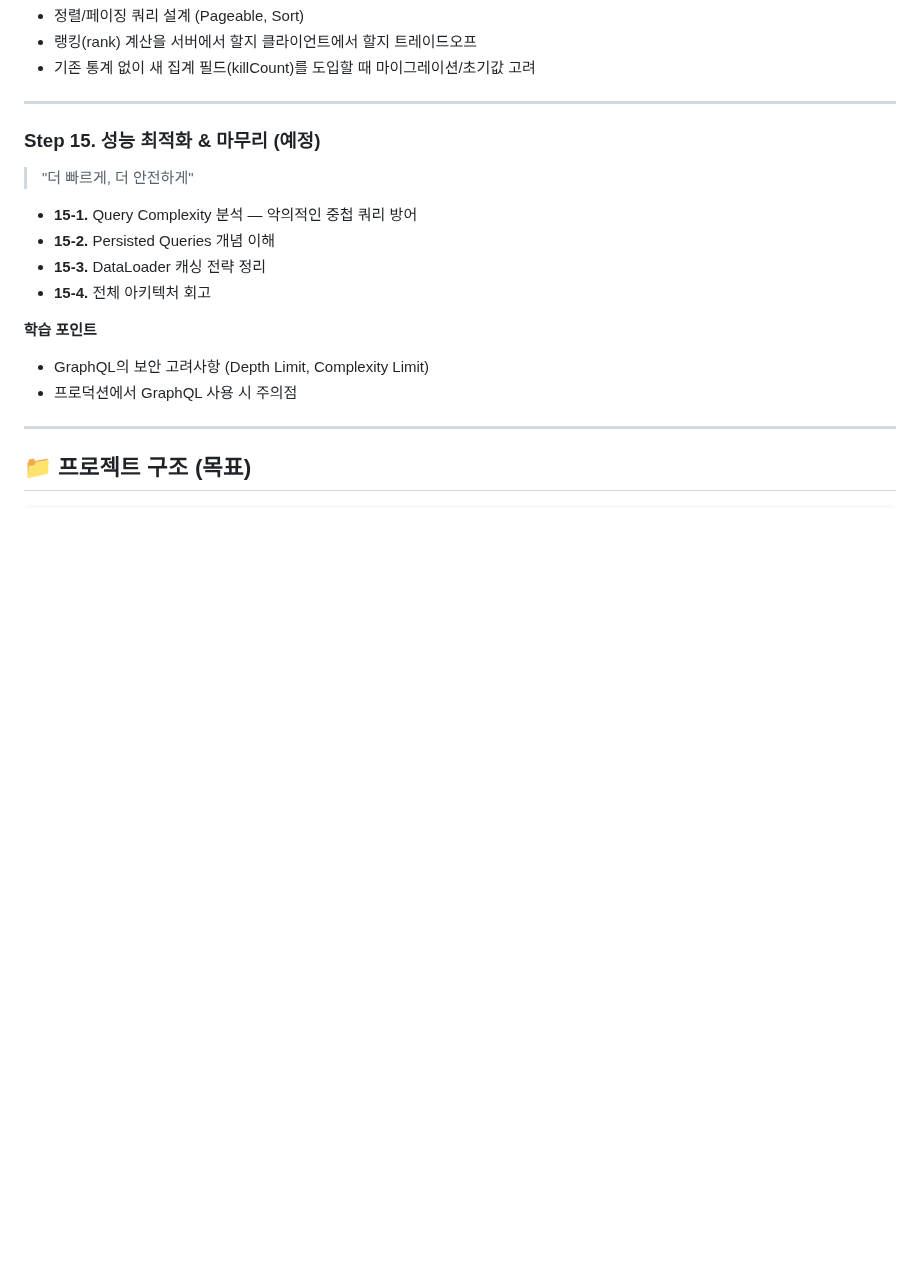
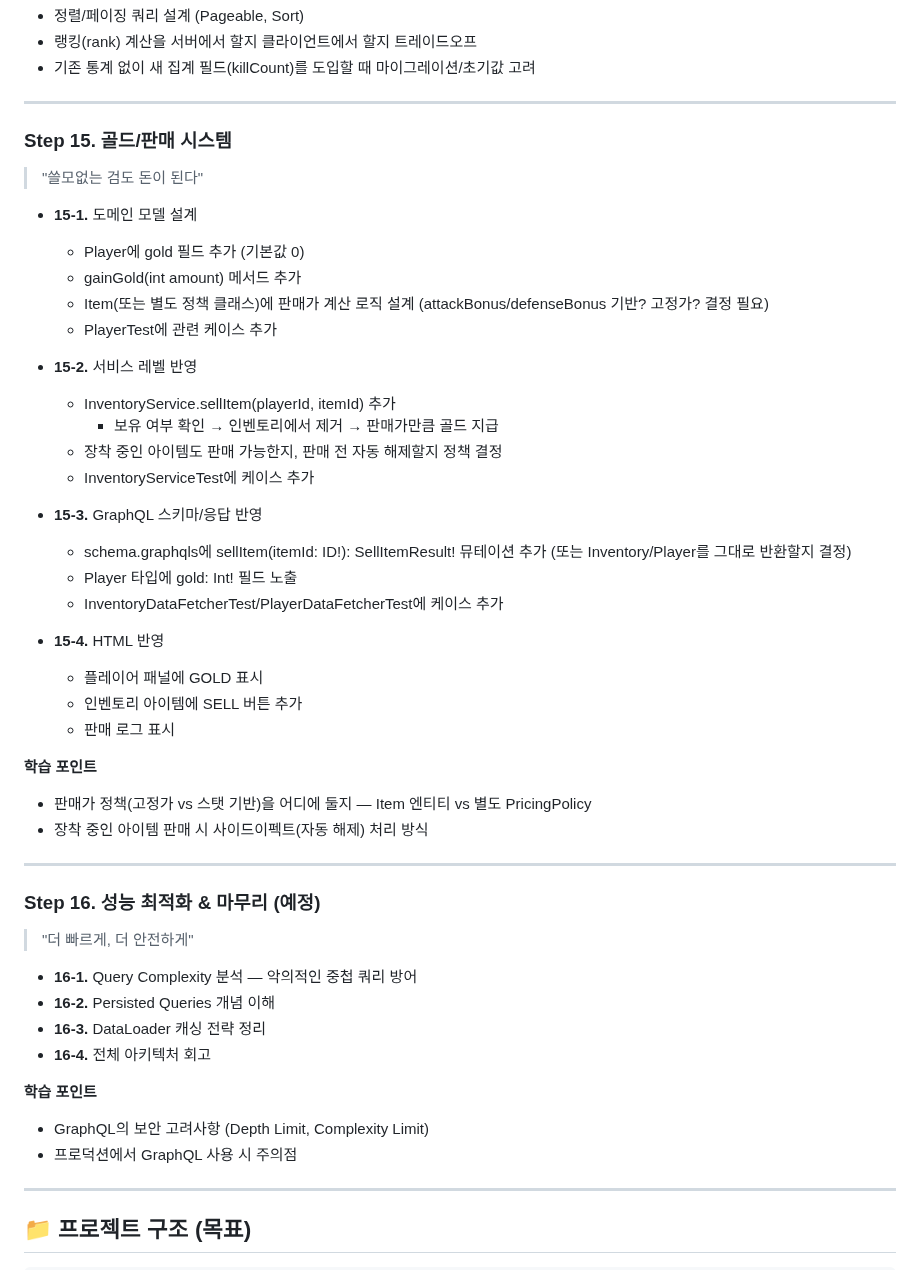
Before and after one commit to ingduk2/graphql-rpg-lab, a Markdown page: README.md, the part around the change. GitHub-like rendering; blank space fills up the shorter version.

Commit message:
docs: README Step 15에 골드/판매 시스템 계획 추가, 성능 최적화는 Step 16으로 이동
- Step 15를 골드/판매 시스템(도메인 → 서비스 → GraphQL → HTML)으로 채움
- 원래 Step 15(성능 최적화 & 마무리)는 Step 16으로 이동

```diff
--- a/README.md
+++ b/README.md
@@ -353,13 +353,46 @@
 
 ---
 
-### Step 15. 성능 최적화 & 마무리 (예정)
+### Step 15. 골드/판매 시스템
+> "쓸모없는 검도 돈이 된다"
+
+- **15-1.** 도메인 모델 설계
+  - Player에 gold 필드 추가 (기본값 0)
+  - gainGold(int amount) 메서드 추가
+  - Item(또는 별도 정책 클래스)에 판매가 계산 로직 설계
+    (attackBonus/defenseBonus 기반? 고정가? 결정 필요)
+  - PlayerTest에 관련 케이스 추가
+
+- **15-2.** 서비스 레벨 반영
+  - InventoryService.sellItem(playerId, itemId) 추가
+    - 보유 여부 확인 → 인벤토리에서 제거 → 판매가만큼 골드 지급
+  - 장착 중인 아이템도 판매 가능한지, 판매 전 자동 해제할지 정책 결정
+  - InventoryServiceTest에 케이스 추가
+
+- **15-3.** GraphQL 스키마/응답 반영
+  - schema.graphqls에 sellItem(itemId: ID!): SellItemResult! 뮤테이션 추가
+    (또는 Inventory/Player를 그대로 반환할지 결정)
+  - Player 타입에 gold: Int! 필드 노출
+  - InventoryDataFetcherTest/PlayerDataFetcherTest에 케이스 추가
+
+- **15-4.** HTML 반영
+  - 플레이어 패널에 GOLD 표시
+  - 인벤토리 아이템에 SELL 버튼 추가
+  - 판매 로그 표시
+
+**학습 포인트**
+- 판매가 정책(고정가 vs 스탯 기반)을 어디에 둘지 — Item 엔티티 vs 별도 PricingPolicy
+- 장착 중인 아이템 판매 시 사이드이펙트(자동 해제) 처리 방식
+
+---
+
+### Step 16. 성능 최적화 & 마무리 (예정)
 > "더 빠르게, 더 안전하게"
 
-- **15-1.** Query Complexity 분석 — 악의적인 중첩 쿼리 방어
-- **15-2.** Persisted Queries 개념 이해
-- **15-3.** DataLoader 캐싱 전략 정리
-- **15-4.** 전체 아키텍처 회고
+- **16-1.** Query Complexity 분석 — 악의적인 중첩 쿼리 방어
+- **16-2.** Persisted Queries 개념 이해
+- **16-3.** DataLoader 캐싱 전략 정리
+- **16-4.** 전체 아키텍처 회고
 
 **학습 포인트**
 - GraphQL의 보안 고려사항 (Depth Limit, Complexity Limit)
```
